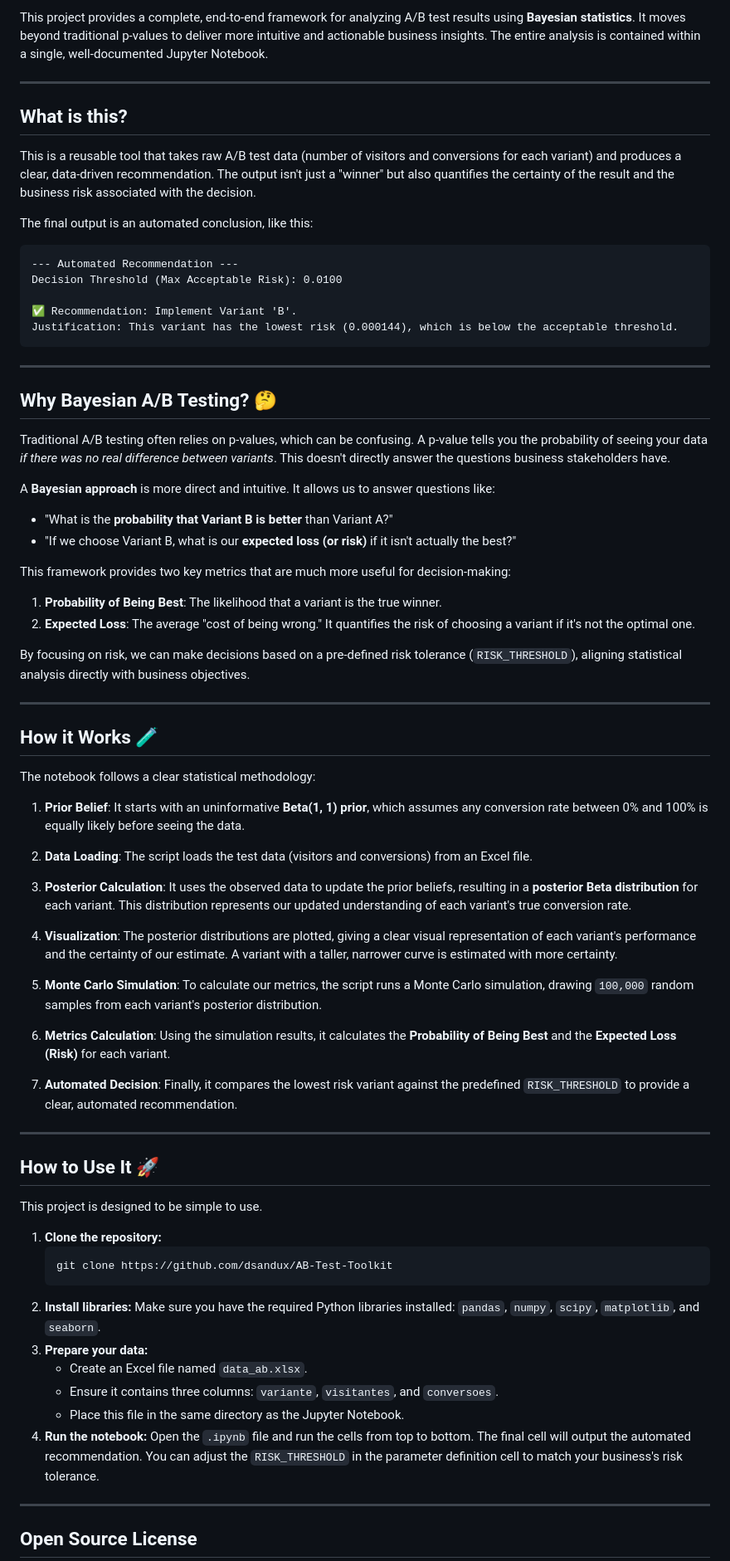
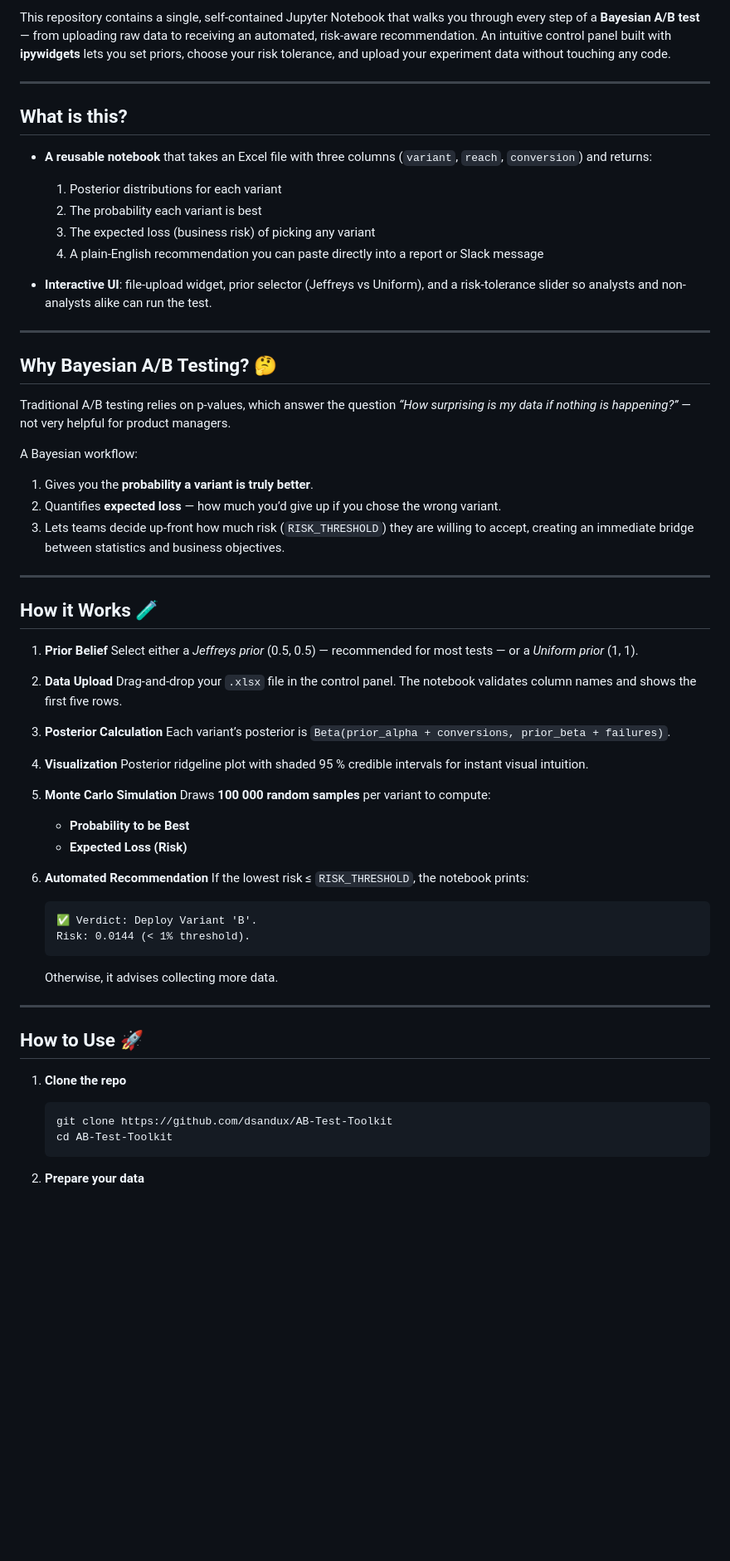
Before and after one commit to dsandux/Bayesian-AB-Test-Toolkit, a Markdown page: README.md, the part around the change printed below. Shown: that part at 83% size. Drawn GitHub-style; blank space fills up the shorter version.

Commit message:
v 1.0.1 Read me updated. The previous version was removed.

````diff
--- a/README.md
+++ b/README.md
@@ -13,78 +12,73 @@
 
-This project provides a complete, end-to-end framework for analyzing A/B test results using **Bayesian statistics**. It moves beyond traditional p-values to deliver more intuitive and actionable business insights. The entire analysis is contained within a single, well-documented Jupyter Notebook.
+This repository contains a single, self-contained Jupyter Notebook that walks you through every step of a **Bayesian A/B test** — from uploading raw data to receiving an automated, risk-aware recommendation. An intuitive control panel built with **ipywidgets** lets you set priors, choose your risk tolerance, and upload your experiment data without touching any code.
 
------
+---
 
 ## What is this?
 
-This is a reusable tool that takes raw A/B test data (number of visitors and conversions for each variant) and produces a clear, data-driven recommendation. The output isn't just a "winner" but also quantifies the certainty of the result and the business risk associated with the decision.
+* **A reusable notebook** that takes an Excel file with three columns (`variant`, `reach`, `conversion`) and returns:
 
-The final output is an automated conclusion, like this:
+  1. Posterior distributions for each variant
+  2. The probability each variant is best
+  3. The expected loss (business risk) of picking any variant
+  4. A plain-English recommendation you can paste directly into a report or Slack message
 
-```
---- Automated Recommendation ---
-Decision Threshold (Max Acceptable Risk): 0.0100
+* **Interactive UI**: file-upload widget, prior selector (Jeffreys vs Uniform), and a risk-tolerance slider so analysts and non-analysts alike can run the test.
 
-✅ Recommendation: Implement Variant 'B'.
-Justification: This variant has the lowest risk (0.000144), which is below the acceptable threshold.
-```
-
------
+---
 
 ## Why Bayesian A/B Testing? 🤔
 
-Traditional A/B testing often relies on p-values, which can be confusing. A p-value tells you the probability of seeing your data *if there was no real difference between variants*. This doesn't directly answer the questions business stakeholders have.
+Traditional A/B testing relies on p-values, which answer the question *“How surprising is my data if nothing is happening?”* — not very helpful for product managers.
 
-A **Bayesian approach** is more direct and intuitive. It allows us to answer questions like:
+A Bayesian workflow:
 
-  * "What is the **probability that Variant B is better** than Variant A?"
-  * "If we choose Variant B, what is our **expected loss (or risk)** if it isn't actually the best?"
+1. Gives you the **probability a variant is truly better**.
+2. Quantifies **expected loss** — how much you’d give up if you chose the wrong variant.
+3. Lets teams decide up-front how much risk (`RISK_THRESHOLD`) they are willing to accept, creating an immediate bridge between statistics and business objectives.
 
-This framework provides two key metrics that are much more useful for decision-making:
-
-1.  **Probability of Being Best**: The likelihood that a variant is the true winner.
-2.  **Expected Loss**: The average "cost of being wrong." It quantifies the risk of choosing a variant if it's not the optimal one.
-
-By focusing on risk, we can make decisions based on a pre-defined risk tolerance (`RISK_THRESHOLD`), aligning statistical analysis directly with business objectives.
-
------
+---
 
 ## How it Works 🧪
 
-The notebook follows a clear statistical methodology:
+1. **Prior Belief**
+   Select either a *Jeffreys prior* (0.5, 0.5) — recommended for most tests — or a *Uniform prior* (1, 1).
 
-1.  **Prior Belief**: It starts with an uninformative **Beta(1, 1) prior**, which assumes any conversion rate between 0% and 100% is equally likely before seeing the data.
+2. **Data Upload**
+   Drag-and-drop your `.xlsx` file in the control panel. The notebook validates column names and shows the first five rows.
 
-2.  **Data Loading**: The script loads the test data (visitors and conversions) from an Excel file.
+3. **Posterior Calculation**
+   Each variant’s posterior is `Beta(prior_alpha + conversions, prior_beta + failures)`.
 
-3.  **Posterior Calculation**: It uses the observed data to update the prior beliefs, resulting in a **posterior Beta distribution** for each variant. This distribution represents our updated understanding of each variant's true conversion rate.
+4. **Visualization**
+   Posterior ridgeline plot with shaded 95 % credible intervals for instant visual intuition.
 
-4.  **Visualization**: The posterior distributions are plotted, giving a clear visual representation of each variant's performance and the certainty of our estimate. A variant with a taller, narrower curve is estimated with more certainty.
+5. **Monte Carlo Simulation**
+   Draws **100 000 random samples** per variant to compute:
 
-5.  **Monte Carlo Simulation**: To calculate our metrics, the script runs a Monte Carlo simulation, drawing `100,000` random samples from each variant's posterior distribution.
+   * **Probability to be Best**
+   * **Expected Loss (Risk)**
 
-6.  **Metrics Calculation**: Using the simulation results, it calculates the **Probability of Being Best** and the **Expected Loss (Risk)** for each variant.
+6. **Automated Recommendation**
+   If the lowest risk ≤ `RISK_THRESHOLD`, the notebook prints:
 
-7.  **Automated Decision**: Finally, it compares the lowest risk variant against the predefined `RISK_THRESHOLD` to provide a clear, automated recommendation.
+   ```
+   ✅ Verdict: Deploy Variant 'B'.
+   Risk: 0.0144 (< 1% threshold).
+   ```
 
------
+   Otherwise, it advises collecting more data.
 
-## How to Use It 🚀
+---
 
-This project is designed to be simple to use.
+## How to Use 🚀
 
-1.  **Clone the repository:**
-    ```bash
-    git clone https://github.com/dsandux/AB-Test-Toolkit
-    ```
-2.  **Install libraries:** Make sure you have the required Python libraries installed: `pandas`, `numpy`, `scipy`, `matplotlib`, and `seaborn`.
-3.  **Prepare your data:**
-      * Create an Excel file named `data_ab.xlsx`.
-      * Ensure it contains three columns: `variante`, `visitantes`, and `conversoes`.
-      * Place this file in the same directory as the Jupyter Notebook.
-4.  **Run the notebook:** Open the `.ipynb` file and run the cells from top to bottom. The final cell will output the automated recommendation. You can adjust the `RISK_THRESHOLD` in the parameter definition cell to match your business's risk tolerance.
+1. **Clone the repo**
 
------
+   ```bash
+   git clone https://github.com/dsandux/AB-Test-Toolkit
+   cd AB-Test-Toolkit
+   ```
 
-## Open Source License
+2. **Prepare your data**
 
````
Also changed, not shown: other parts of README.md (+38 -11 lines).
